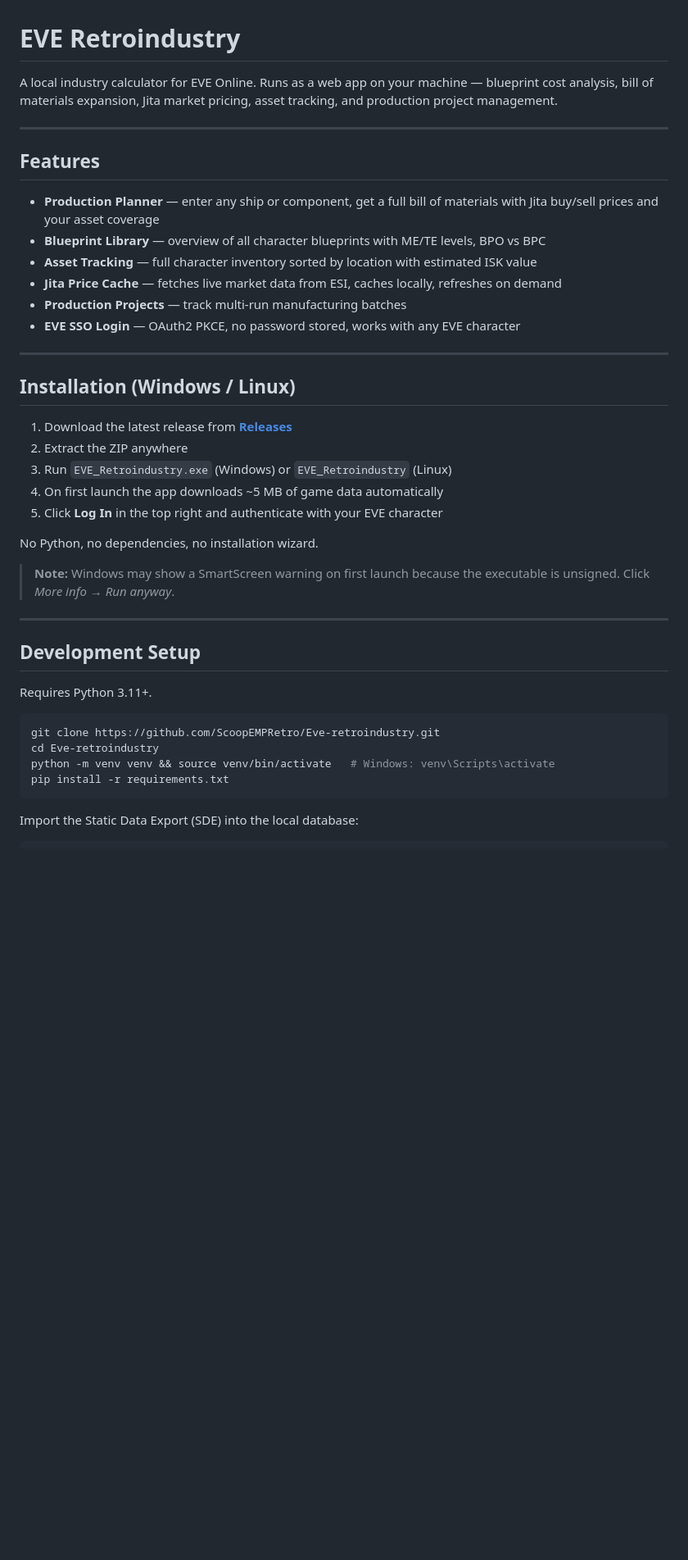
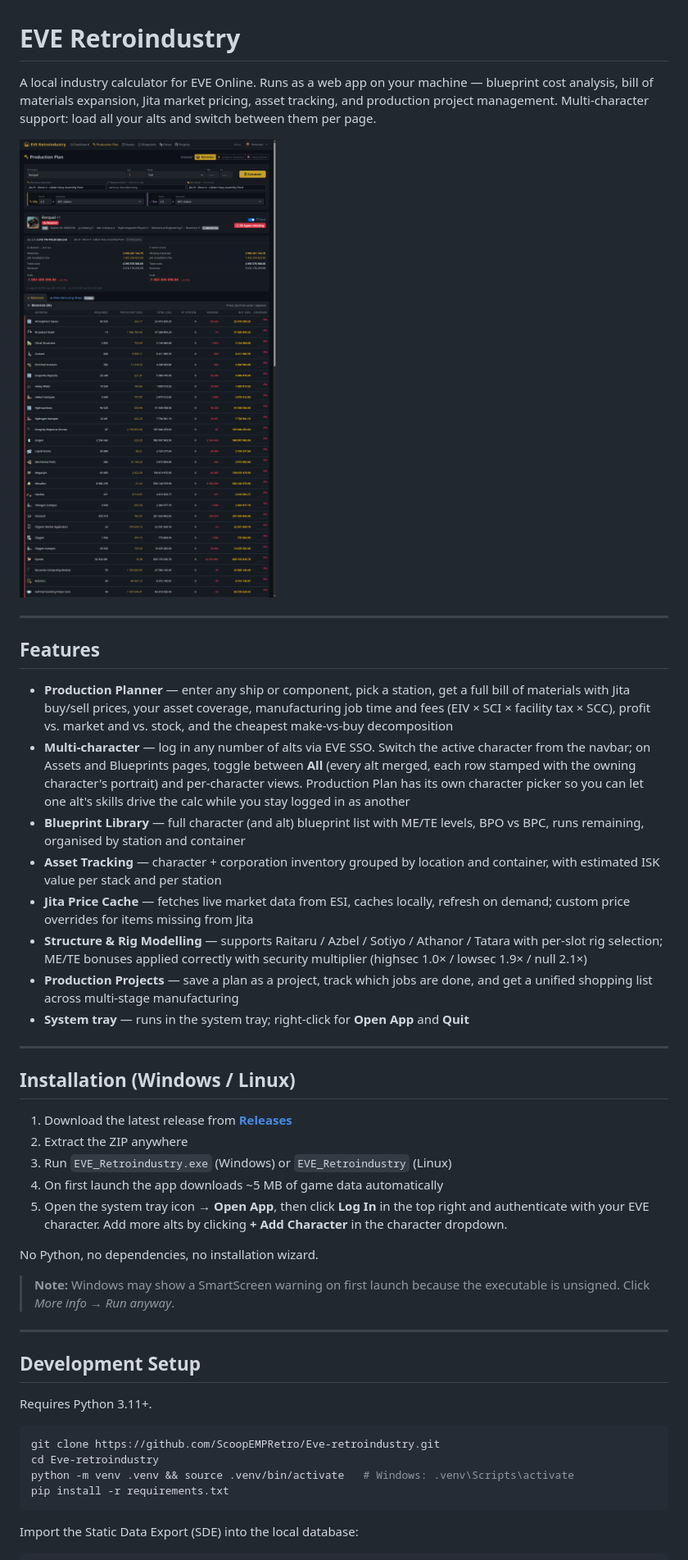
Before and after one commit to ScoopEMPRetro/Eve-retroindustry, a Markdown page: README.md, the part around one of its changes. Shown at 82% size. Drawn GitHub-style; pictures changed too: docs/screenshots/production-plan-rorqual.png (added); blank space fills up the shorter version.

````diff
--- a/README.md
+++ b/README.md
@@ -1,18 +1,21 @@
 # EVE Retroindustry
 
-A local industry calculator for EVE Online. Runs as a web app on your machine — blueprint cost analysis, bill of materials expansion, Jita market pricing, asset tracking, and production project management.
+A local industry calculator for EVE Online. Runs as a web app on your machine — blueprint cost analysis, bill of materials expansion, Jita market pricing, asset tracking, and production project management. Multi-character support: load all your alts and switch between them per page.
 
+![Production Plan — Rorqual](docs/screenshots/production-plan-rorqual.png)
 
 ---
 
 ## Features
 
-- **Production Planner** — enter any ship or component, get a full bill of materials with Jita buy/sell prices and your asset coverage
-- **Blueprint Library** — overview of all character blueprints with ME/TE levels, BPO vs BPC
-- **Asset Tracking** — full character inventory sorted by location with estimated ISK value
-- **Jita Price Cache** — fetches live market data from ESI, caches locally, refreshes on demand
-- **Production Projects** — track multi-run manufacturing batches
-- **EVE SSO Login** — OAuth2 PKCE, no password stored, works with any EVE character
+- **Production Planner** — enter any ship or component, pick a station, get a full bill of materials with Jita buy/sell prices, your asset coverage, manufacturing job time and fees (EIV × SCI × facility tax × SCC), profit vs. market and vs. stock, and the cheapest make-vs-buy decomposition
+- **Multi-character** — log in any number of alts via EVE SSO. Switch the active character from the navbar; on Assets and Blueprints pages, toggle between **All** (every alt merged, each row stamped with the owning character's portrait) and per-character views. Production Plan has its own character picker so you can let one alt's skills drive the calc while you stay logged in as another
+- **Blueprint Library** — full character (and alt) blueprint list with ME/TE levels, BPO vs BPC, runs remaining, organised by station and container
+- **Asset Tracking** — character + corporation inventory grouped by location and container, with estimated ISK value per stack and per station
+- **Jita Price Cache** — fetches live market data from ESI, caches locally, refresh on demand; custom price overrides for items missing from Jita
+- **Structure & Rig Modelling** — supports Raitaru / Azbel / Sotiyo / Athanor / Tatara with per-slot rig selection; ME/TE bonuses applied correctly with security multiplier (highsec 1.0× / lowsec 1.9× / null 2.1×)
+- **Production Projects** — save a plan as a project, track which jobs are done, and get a unified shopping list across multi-stage manufacturing
+- **System tray** — runs in the system tray; right-click for **Open App** and **Quit**
 
 ---
 
@@ -22,7 +25,7 @@ A local industry calculator for EVE Online. Runs as a web app on your machine
 2. Extract the ZIP anywhere
 3. Run `EVE_Retroindustry.exe` (Windows) or `EVE_Retroindustry` (Linux)
 4. On first launch the app downloads ~5 MB of game data automatically
-5. Click **Log In** in the top right and authenticate with your EVE character
+5. Open the system tray icon → **Open App**, then click **Log In** in the top right and authenticate with your EVE character. Add more alts by clicking **+ Add Character** in the character dropdown.
 
 No Python, no dependencies, no installation wizard.
 
@@ -37,7 +40,7 @@ Requires Python 3.11+.
 ```bash
 git clone https://github.com/ScoopEMPRetro/Eve-retroindustry.git
 cd Eve-retroindustry
-python -m venv venv && source venv/bin/activate   # Windows: venv\Scripts\activate
+python -m venv .venv && source .venv/bin/activate   # Windows: .venv\Scripts\activate
 pip install -r requirements.txt
 ```
 
````
Also changed, not shown: other parts of README.md (+9 -9 lines), 2 other files.
